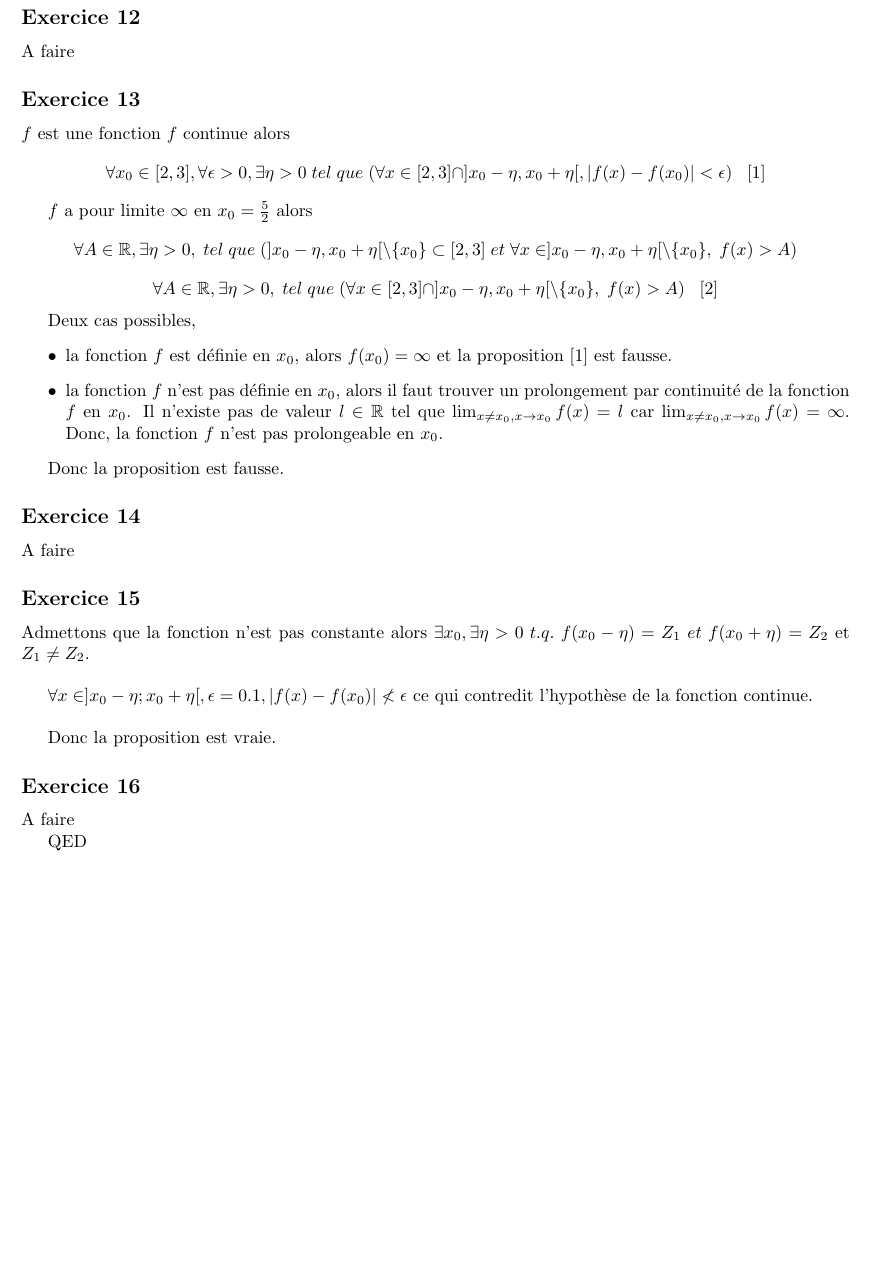
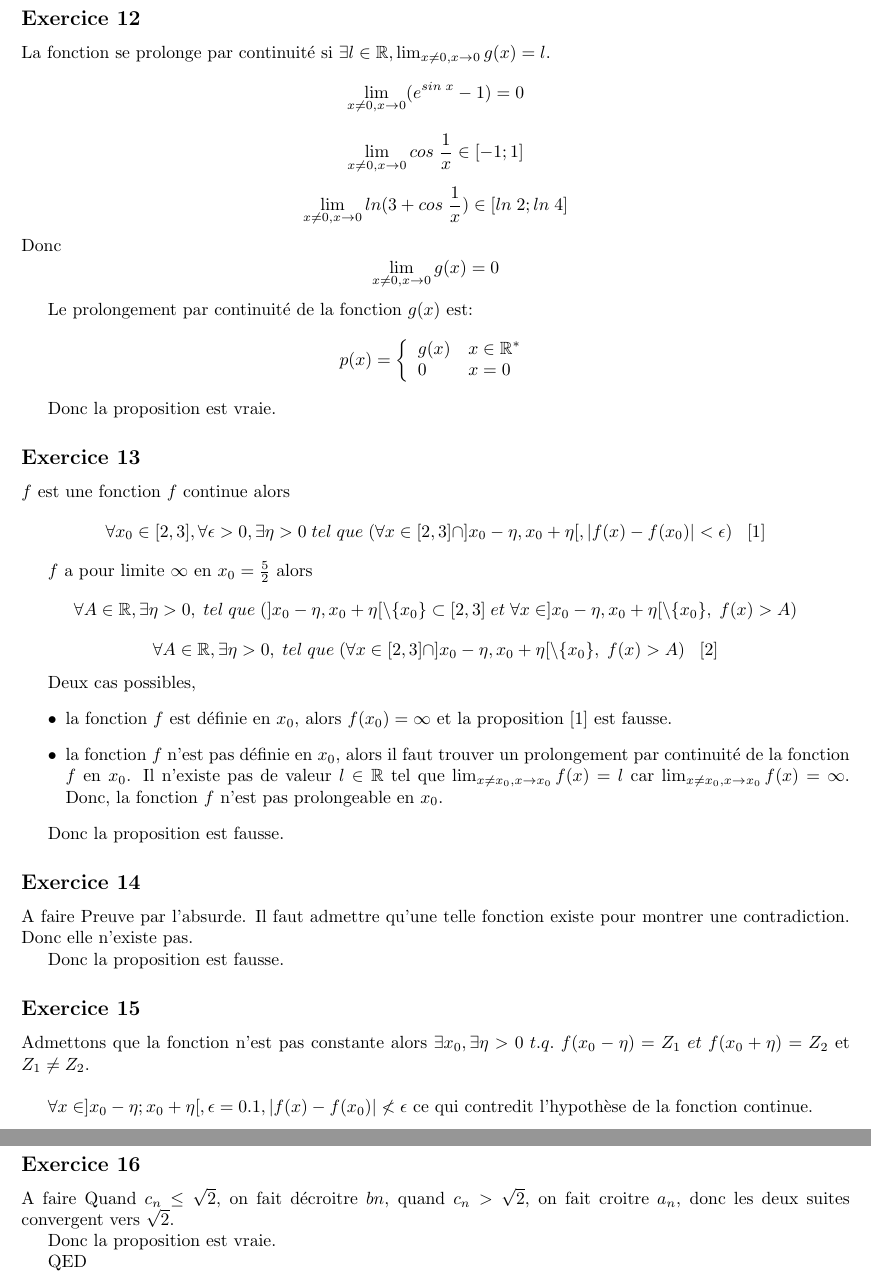
Before and after one commit to PAYRAULT/MPI, a LaTeX book (Math_101/Exam/exam2_sol.tex): part of page 4 of 4 before the commit and two parts of pages 4 and 5 of 5 after it, the two joined at a grey line, cut so that both start at the same text, the shorter picture padded with empty space. Compiled offline with pdfLaTeX.

Commit message:
merge file

```diff
--- a/Math_101/Exam/exam2_sol.tex
+++ b/Math_101/Exam/exam2_sol.tex
@@ -236,7 +236,25 @@ La fonction $f(x)$ est croissante et n'est pas continue en 0.
 Donc la proposition est fausse.
 
 \subsection*{Exercice 12}
-A faire
+La fonction se prolonge par continuit\'e si $\exists l \in \R, \lim_{x \neq 0, x \to 0} g(x) = l$.
+$$\lim_{x \neq 0, x \to 0} (e^{sin\; x}-1) = 0$$
+$$\lim_{x \neq 0, x \to 0} cos\; \frac{1}{x} \in [-1;1]$$
+$$\lim_{x \neq 0, x \to 0} ln(3+cos\; \frac{1}{x}) \in [ln\; 2; ln\; 4]$$
+Donc
+$$\lim_{x \neq 0, x \to 0} g(x) = 0$$
+
+Le prolongement par continuit\'e de la fonction $g(x)$ est:
+$$p(x) =
+\left\{
+\begin{array}{l l}
+ g(x) & x \in \R^{*}\\
+ 0 & x = 0\\
+\end{array}
+\right.
+$$
+
+Donc la proposition est vraie.
+
 
 \subsection*{Exercice 13}
 $f$ est une fonction $f$ continue alors
@@ -258,6 +276,9 @@ Donc la proposition est fausse.
 
 \subsection*{Exercice 14}
 A faire
+Preuve par l'absurde. Il faut admettre qu'une telle fonction existe pour montrer une contradiction. Donc elle n'existe pas.
+
+Donc la proposition est fausse.
 
 \subsection*{Exercice 15}
 Admettons que la fonction n'est pas constante alors $\exists x_0, \exists \eta > 0\; t.q.\; f(x_0 - \eta) = Z_1\; et \; f(x_0 + \eta) = Z_2$ et $Z_1 \neq Z_2$.\\
@@ -269,6 +290,9 @@ Donc la proposition est vraie.
 
 \subsection*{Exercice 16}
 A faire
+Quand $c_n \le \sqrt{2}$, on fait d\'ecroitre $bn$, quand $c_n > \sqrt{2}$, on fait croitre $a_n$, donc les deux suites convergent vers $\sqrt{2}$.
+
+Donc la proposition est vraie.
 
 QED
 
```
Also changed, not shown: Math_101/Exam/exam2_sol.pdf.
